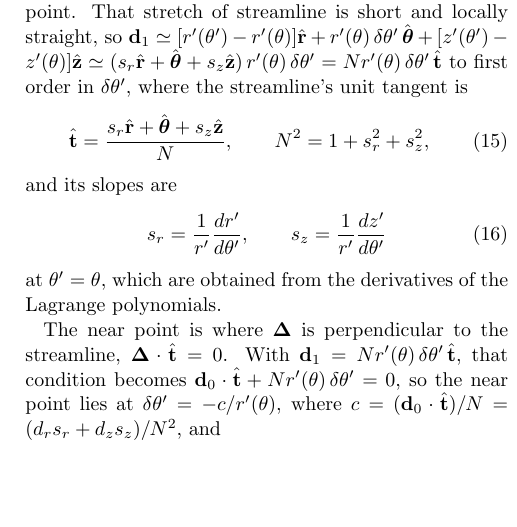
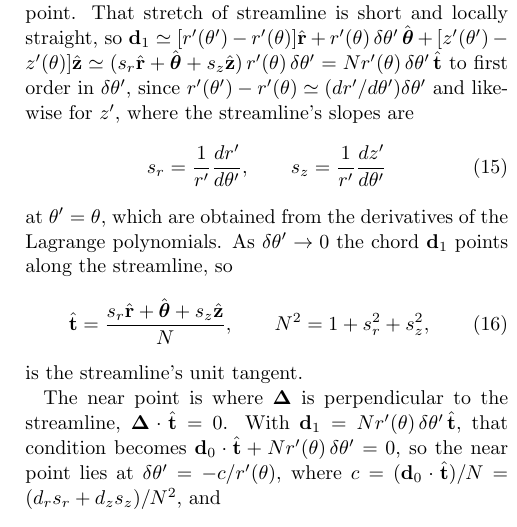
Before and after one commit to joehahn/epi_int_3d, a LaTeX paper (paper/epi_int_3d.tex): part of one column of page 3 of 8, cut so that both start at the same text, the shorter picture padded with empty space. Compiled offline with pdfLaTeX.

Commit message:
Paper: Sec. 3.1 shows why t-hat is the tangent (Taylor step, chord limit); slopes now precede t-hat
Co-Authored-By: Claude Opus 5.5 <noreply@anthropic.com>

```diff
--- a/paper/epi_int_3d.tex
+++ b/paper/epi_int_3d.tex
@@ -244,18 +244,20 @@ $\mathbf{d}_1 = \boldsymbol{\Delta} - \mathbf{d}_0 = \mathbf{r}'(\theta') - \mat
 the crossing point to the near point. That stretch of streamline is short and locally straight, so
 $\mathbf{d}_1 \simeq [r'(\theta') - r'(\theta)]\hat{\mathbf{r}} + r'(\theta)\,\delta\theta'\,\hat{\boldsymbol{\theta}} + [z'(\theta') - z'(\theta)]\hat{\mathbf{z}} \simeq
 (s_r\hat{\mathbf{r}} + \hat{\boldsymbol{\theta}} + s_z\hat{\mathbf{z}})\,r'(\theta)\,\delta\theta' = N r'(\theta)\,\delta\theta'\,\hat{\mathbf{t}}$ to first order in
-$\delta\theta'$, where the streamline's unit tangent is
-\begin{equation}
-    \label{eqn:wire_t}
-    \hat{\mathbf{t}} = \frac{s_r\hat{\mathbf{r}} + \hat{\boldsymbol{\theta}} + s_z\hat{\mathbf{z}}}{N}, \qquad N^2 = 1 + s_r^2 + s_z^2,
-\end{equation}
-and its slopes are
+$\delta\theta'$, since $r'(\theta') - r'(\theta) \simeq (dr'/d\theta')\delta\theta'$ and likewise for
+$z'$, where the streamline's slopes are
 \begin{equation}
     \label{eqn:wire_slopes}
     s_r = \frac{1}{r'}\frac{dr'}{d\theta'}, \qquad
     s_z = \frac{1}{r'}\frac{dz'}{d\theta'}
 \end{equation}
-at $\theta' = \theta$, which are obtained from the derivatives of the Lagrange polynomials.
+at $\theta' = \theta$, which are obtained from the derivatives of the Lagrange polynomials. As
+$\delta\theta' \rightarrow 0$ the chord $\mathbf{d}_1$ points along the streamline, so
+\begin{equation}
+    \label{eqn:wire_t}
+    \hat{\mathbf{t}} = \frac{s_r\hat{\mathbf{r}} + \hat{\boldsymbol{\theta}} + s_z\hat{\mathbf{z}}}{N}, \qquad N^2 = 1 + s_r^2 + s_z^2,
+\end{equation}
+is the streamline's unit tangent.
 
 The near point is where $\boldsymbol{\Delta}$ is perpendicular to the streamline,
 $\boldsymbol{\Delta}\cdot\hat{\mathbf{t}} = 0$. With $\mathbf{d}_1 = N r'(\theta)\,\delta\theta'\,
```
Also changed, not shown: prompts/13-paper-streamline-gravity.md (+12 -0 lines), paper/epi_int_3d.pdf.
